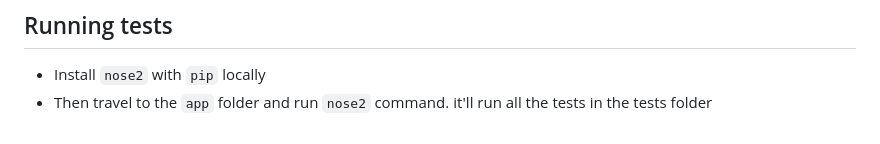
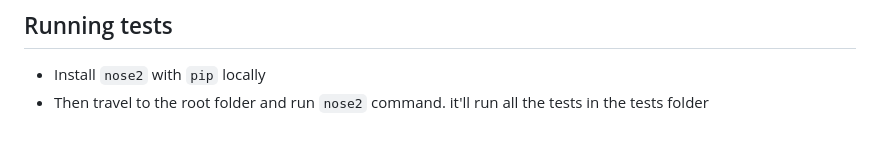
Before and after one commit to Agile-System-Analysis-Class/base-project, a Markdown page: README.md, the part around the change. Rendered like a GitHub page.

Commit message:
Changed readme on tests change

```diff
--- a/README.md
+++ b/README.md
@@ -59,4 +59,4 @@ That's the limit to this demo.
 ## Running tests
 
 - Install `nose2` with `pip` locally
-- Then travel to the `app` folder and run `nose2` command. it'll run all the tests in the tests folder
+- Then travel to the root folder and run `nose2` command. it'll run all the tests in the tests folder
```
